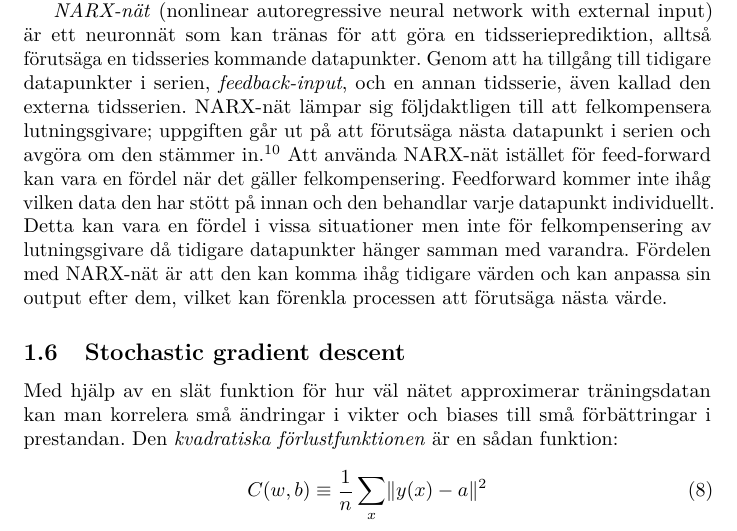
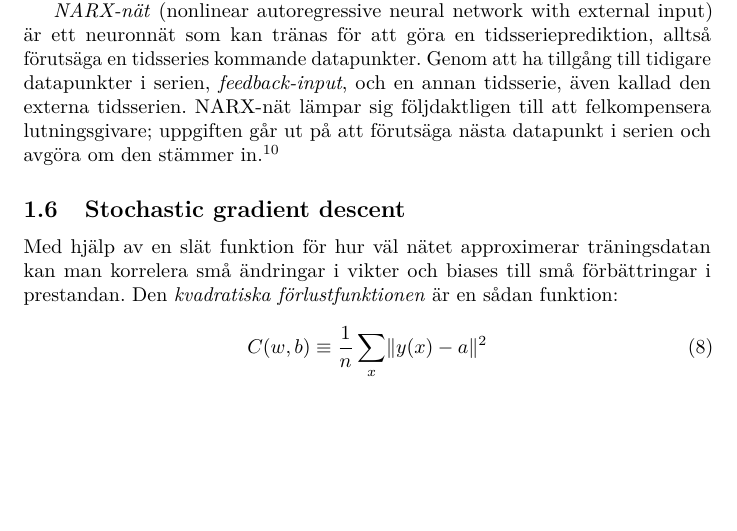
Before and after one commit to W-johansson/Gymnasiearbete, a LaTeX document (projektplan.tex, which reads inledning.tex): part of page 7 of 12, cut so that both start at the same text, the shorter picture padded with empty space. Compiled offline with pdfLaTeX.

Commit message:
Hör inte hemma i bakgrunden
Som tidigare utpekat så är detta mer av en diskussion och något analysliknande. Flyttar det till diskussionen.

```diff
--- a/inledning.tex
+++ b/inledning.tex
@@ -357,13 +357,6 @@ tidsserien.
 NARX-nät lämpar sig följdaktligen till att felkompensera lutningsgivare;
 uppgiften går ut på att förutsäga nästa datapunkt i serien och avgöra om den
 stämmer in.\autocite{narxnet}
-Att använda NARX-nät istället för feed-forward
-kan vara en fördel när det gäller felkompensering. Feedforward kommer
-inte ihåg vilken data den har stött på innan och den behandlar varje datapunkt
-individuellt. Detta kan vara en fördel i vissa situationer men inte för felkompensering
-av lutningsgivare då tidigare datapunkter hänger samman med varandra.
-Fördelen med NARX-nät är att den kan komma ihåg tidigare värden och kan
-anpassa sin output efter dem, vilket kan förenkla processen att förutsäga nästa värde.
 
 \subsection{Stochastic gradient descent}
 \label{sec:sdg}
```
